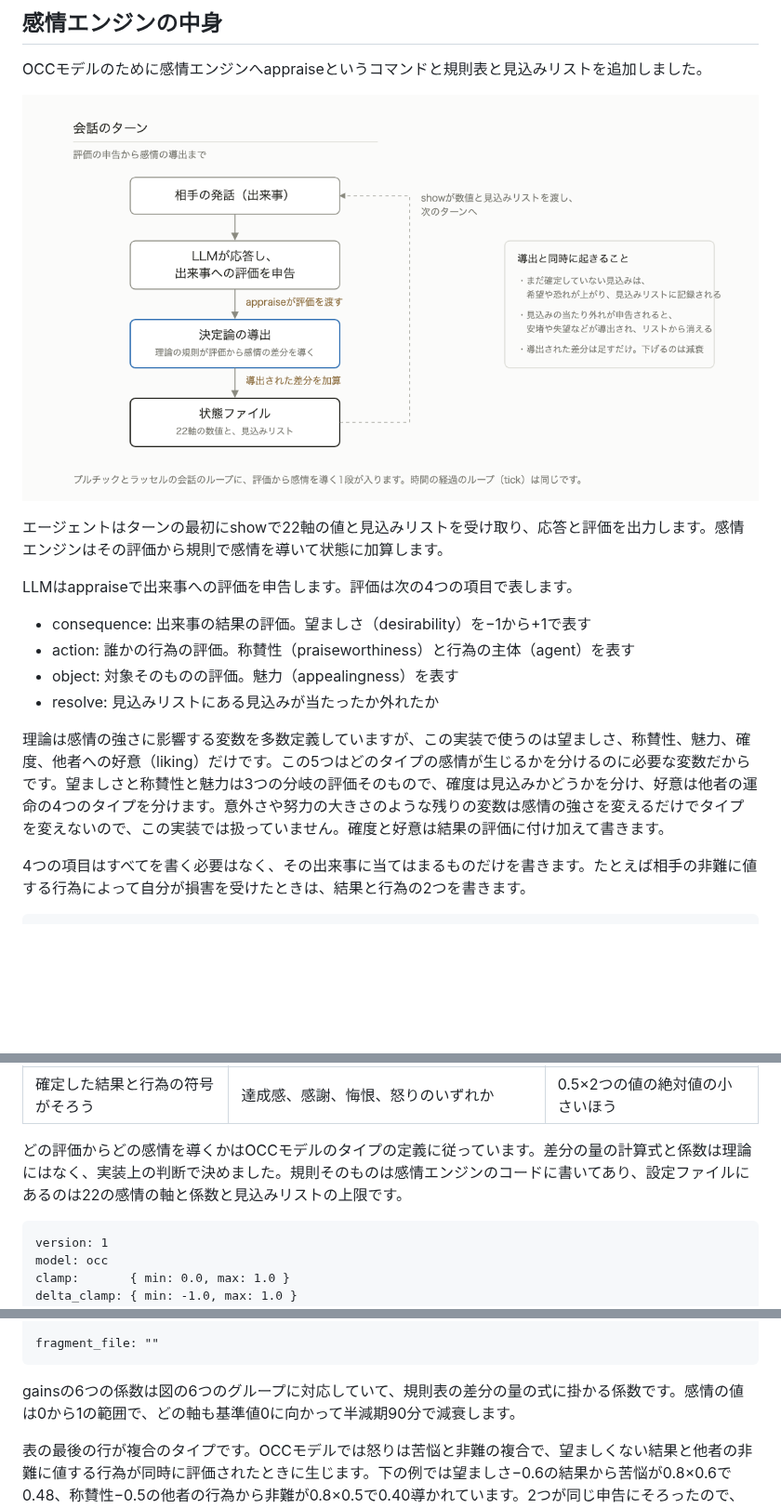
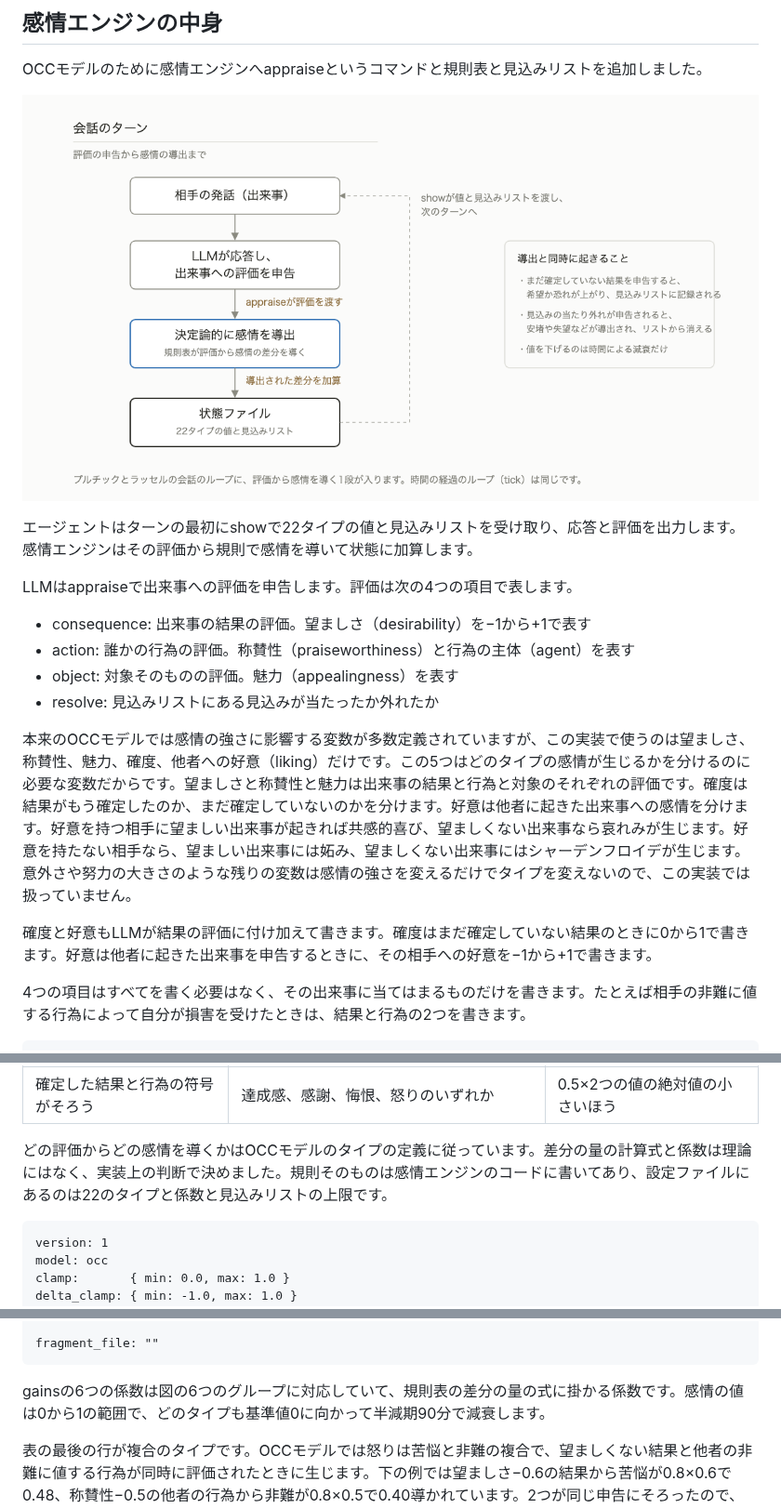
Before and after one commit to n-yokomachi/zenn, a Markdown page: books/emotion-models-for-llm-agents/ch06-occ.md, 3 parts joined by grey strips. Shown at 93% size. GitHub-like rendering; pictures changed too: images/emotion-models-for-llm-agents/ch06-appraise-loop.png; blank space fills up the shorter version.

````diff
--- a/books/emotion-models-for-llm-agents/ch06-occ.md
+++ b/books/emotion-models-for-llm-agents/ch06-occ.md
@@ -35,7 +35,7 @@ OCCモデルのために感情エンジンへappraiseというコマンドと規
 
 ![会話のループに評価から感情を導く1段が入る](/images/emotion-models-for-llm-agents/ch06-appraise-loop.png)
 
-エージェントはターンの最初にshowで22軸の値と見込みリストを受け取り、応答と評価を出力します。感情エンジンはその評価から規則で感情を導いて状態に加算します。
+エージェントはターンの最初にshowで22タイプの値と見込みリストを受け取り、応答と評価を出力します。感情エンジンはその評価から規則で感情を導いて状態に加算します。
 
 LLMはappraiseで出来事への評価を申告します。評価は次の4つの項目で表します。
 
@@ -44,7 +44,9 @@ LLMはappraiseで出来事への評価を申告します。評価は次の4つ
 - object: 対象そのものの評価。魅力（appealingness）を表す
 - resolve: 見込みリストにある見込みが当たったか外れたか
 
-理論は感情の強さに影響する変数を多数定義していますが、この実装で使うのは望ましさ、称賛性、魅力、確度、他者への好意（liking）だけです。この5つはどのタイプの感情が生じるかを分けるのに必要な変数だからです。望ましさと称賛性と魅力は3つの分岐の評価そのもので、確度は見込みかどうかを分け、好意は他者の運命の4つのタイプを分けます。意外さや努力の大きさのような残りの変数は感情の強さを変えるだけでタイプを変えないので、この実装では扱っていません。確度と好意は結果の評価に付け加えて書きます。
+本来のOCCモデルでは感情の強さに影響する変数が多数定義されていますが、この実装で使うのは望ましさ、称賛性、魅力、確度、他者への好意（liking）だけです。この5つはどのタイプの感情が生じるかを分けるのに必要な変数だからです。望ましさと称賛性と魅力は出来事の結果と行為と対象のそれぞれの評価です。確度は結果がもう確定したのか、まだ確定していないのかを分けます。好意は他者に起きた出来事への感情を分けます。好意を持つ相手に望ましい出来事が起きれば共感的喜び、望ましくない出来事なら哀れみが生じます。好意を持たない相手なら、望ましい出来事には妬み、望ましくない出来事にはシャーデンフロイデが生じます。意外さや努力の大きさのような残りの変数は感情の強さを変えるだけでタイプを変えないので、この実装では扱っていません。
+
+確度と好意もLLMが結果の評価に付け加えて書きます。確度はまだ確定していない結果のときに0から1で書きます。好意は他者に起きた出来事を申告するときに、その相手への好意を−1から+1で書きます。
 
 4つの項目はすべてを書く必要はなく、その出来事に当てはまるものだけを書きます。たとえば相手の非難に値する行為によって自分が損害を受けたときは、結果と行為の2つを書きます。
 ```json
@@ -67,7 +69,7 @@ LLMはappraiseで出来事への評価を申告します。評価は次の4つ
 | 対象 | 魅力がプラスなら好意、マイナスなら反感 | 0.6×魅力の絶対値 |
 | 確定した結果と行為の符号がそろう | 達成感、感謝、悔恨、怒りのいずれか | 0.5×2つの値の絶対値の小さいほう |
 
-どの評価からどの感情を導くかはOCCモデルのタイプの定義に従っています。差分の量の計算式と係数は理論にはなく、実装上の判断で決めました。規則そのものは感情エンジンのコードに書いてあり、設定ファイルにあるのは22の感情の軸と係数と見込みリストの上限です。
+どの評価からどの感情を導くかはOCCモデルのタイプの定義に従っています。差分の量の計算式と係数は理論にはなく、実装上の判断で決めました。規則そのものは感情エンジンのコードに書いてあり、設定ファイルにあるのは22のタイプと係数と見込みリストの上限です。
 
 ```yaml:internal/engine/occ.default.yaml
 version: 1
@@ -94,7 +96,7 @@ occ:
 fragment_file: ""
 ```
 
-gainsの6つの係数は図の6つのグループに対応していて、規則表の差分の量の式に掛かる係数です。感情の値は0から1の範囲で、どの軸も基準値0に向かって半減期90分で減衰します。
+gainsの6つの係数は図の6つのグループに対応していて、規則表の差分の量の式に掛かる係数です。感情の値は0から1の範囲で、どのタイプも基準値0に向かって半減期90分で減衰します。
 
 表の最後の行が複合のタイプです。OCCモデルでは怒りは苦悩と非難の複合で、望ましくない結果と他者の非難に値する行為が同時に評価されたときに生じます。下の例では望ましさ−0.6の結果から苦悩が0.8×0.6で0.48、称賛性−0.5の他者の行為から非難が0.8×0.5で0.40導かれています。2つが同じ申告にそろったので、複合の怒りも0.5×0.5で0.25加わりました。
 
````
Also changed, not shown: other parts of books/emotion-models-for-llm-agents/ch06-occ.md (+5 -5 lines), .cadenza/state.md (+1 -1 lines), 1 other file.
